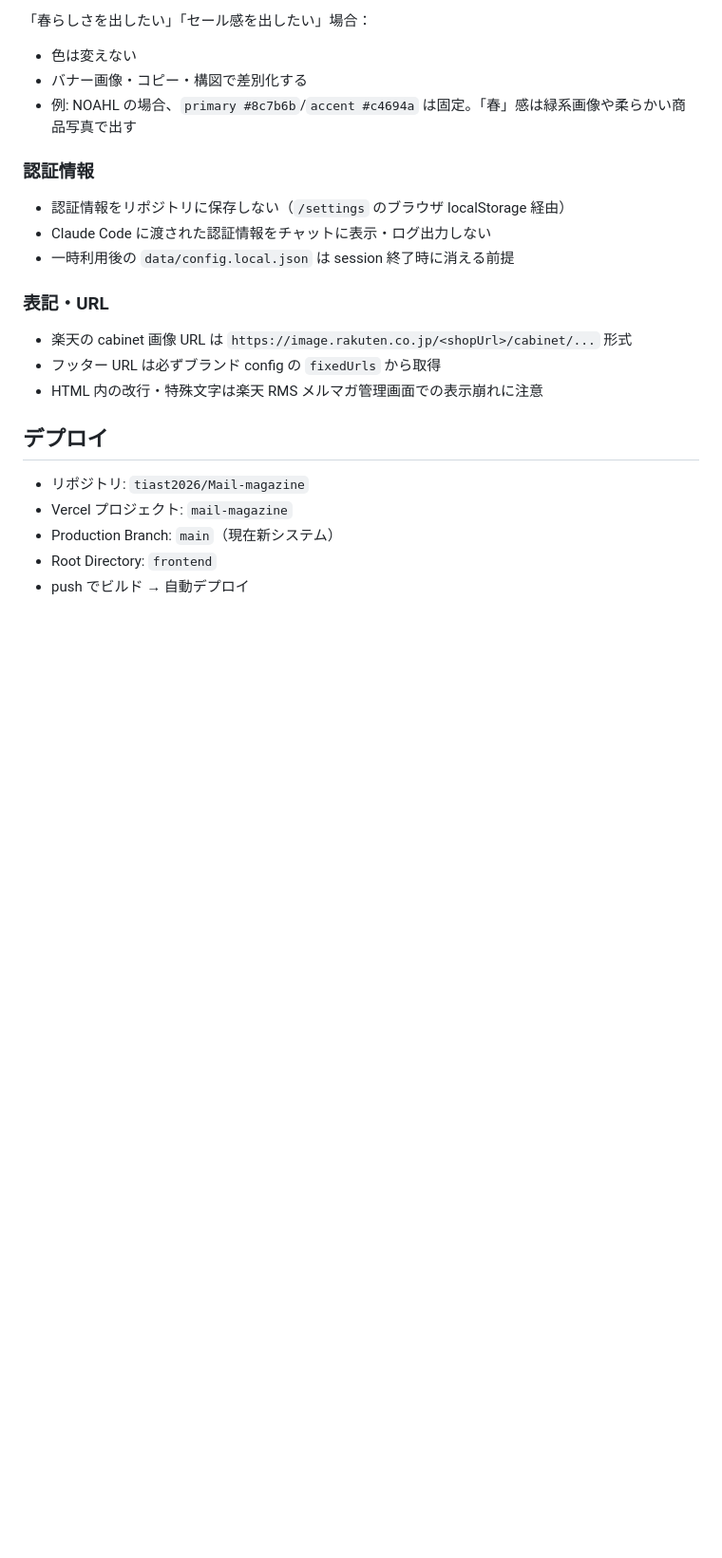
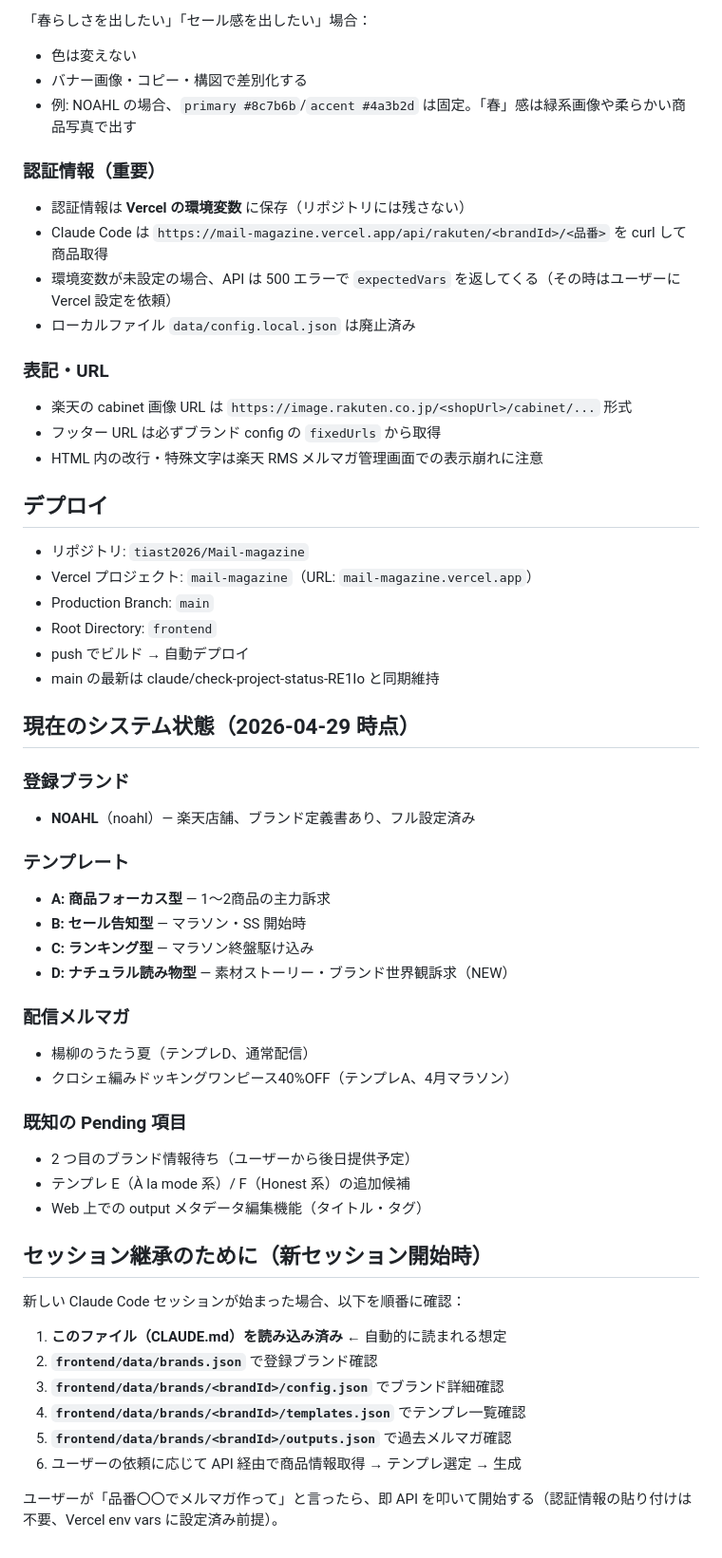
Before and after one commit to tiast2026/Mail-magazine, a Markdown page: CLAUDE.md, the part around one of its changes. Shown at 95% size. Drawn GitHub-style; blank space fills up the shorter version.

Commit message:
docs: CLAUDE.md をセッション継承用に整備
新しい Claude Code セッションが開始されても、システム全体の状態を
このファイル1つから把握できるように更新：

- 主要ファイルパスを最新化（brands/<id>/ 配下構造を反映）
- 認証情報の管理方法を Vercel 環境変数に更新（旧 localStorage 記述を削除）
- アクセントカラー記述を #c4694a → #4a3b2d に修正（ブランド定義書準拠）
- メルマガ生成フローを API 経由（curl）に更新
- 「現在のシステム状態」セクション追加（登録ブランド・テンプレ・配信履歴）
- 「セッション継承のために」セクション追加（新セッション開始時の手順）
- main は claude/check-project-status-RE1Io と同期維持と明記

これで session が変わっても、CLAUDE.md と data/brands/ 配下を見れば
即時に全体像が把握できる状態に。

https://claude.ai/code/session_01Dr62Vk65GiKtw2cFKAKJSu

```diff
--- a/CLAUDE.md
+++ b/CLAUDE.md
@@ -247,13 +252,14 @@ NOAHL（ナチュラル・カジュアル女性服）に合うもの：
 「春らしさを出したい」「セール感を出したい」場合：
 - 色は変えない
 - バナー画像・コピー・構図で差別化する
-- 例: NOAHL の場合、`primary #8c7b6b`/`accent #c4694a` は固定。「春」感は緑系画像や柔らかい商品写真で出す
+- 例: NOAHL の場合、`primary #8c7b6b`/`accent #4a3b2d` は固定。「春」感は緑系画像や柔らかい商品写真で出す
 
-### 認証情報
+### 認証情報（重要）
 
-- 認証情報をリポジトリに保存しない（`/settings` のブラウザ localStorage 経由）
-- Claude Code に渡された認証情報をチャットに表示・ログ出力しない
-- 一時利用後の `data/config.local.json` は session 終了時に消える前提
+- 認証情報は **Vercel の環境変数** に保存（リポジトリには残さない）
+- Claude Code は `https://mail-magazine.vercel.app/api/rakuten/<brandId>/<品番>` を curl して商品取得
+- 環境変数が未設定の場合、API は 500 エラーで `expectedVars` を返してくる（その時はユーザーに Vercel 設定を依頼）
+- ローカルファイル `data/config.local.json` は廃止済み
 
 ### 表記・URL
 
@@ -264,7 +270,41 @@ NOAHL（ナチュラル・カジュアル女性服）に合うもの：
 ## デプロイ
 
 - リポジトリ: `tiast2026/Mail-magazine`
-- Vercel プロジェクト: `mail-magazine`
-- Production Branch: `main`（現在新システム）
+- Vercel プロジェクト: `mail-magazine`（URL: `mail-magazine.vercel.app`）
+- Production Branch: `main`
 - Root Directory: `frontend`
 - push でビルド → 自動デプロイ
+- main の最新は claude/check-project-status-RE1Io と同期維持
+
+## 現在のシステム状態（2026-04-29 時点）
+
+### 登録ブランド
+- **NOAHL**（noahl）— 楽天店舗、ブランド定義書あり、フル設定済み
+
+### テンプレート
+- **A: 商品フォーカス型** — 1〜2商品の主力訴求
+- **B: セール告知型** — マラソン・SS 開始時
+- **C: ランキング型** — マラソン終盤駆け込み
+- **D: ナチュラル読み物型** — 素材ストーリー・ブランド世界観訴求（NEW）
+
+### 配信メルマガ
+- 楊柳のうたう夏（テンプレD、通常配信）
+- クロシェ編みドッキングワンピース40%OFF（テンプレA、4月マラソン）
+
+### 既知の Pending 項目
+- 2 つ目のブランド情報待ち（ユーザーから後日提供予定）
+- テンプレ E（À la mode 系）/ F（Honest 系）の追加候補
+- Web 上での output メタデータ編集機能（タイトル・タグ）
+
+## セッション継承のために（新セッション開始時）
+
+新しい Claude Code セッションが始まった場合、以下を順番に確認：
+
+1. **このファイル（CLAUDE.md）を読み込み済み** ← 自動的に読まれる想定
+2. **`frontend/data/brands.json`** で登録ブランド確認
+3. **`frontend/data/brands/<brandId>/config.json`** でブランド詳細確認
+4. **`frontend/data/brands/<brandId>/templates.json`** でテンプレ一覧確認
+5. **`frontend/data/brands/<brandId>/outputs.json`** で過去メルマガ確認
+6. ユーザーの依頼に応じて API 経由で商品情報取得 → テンプレ選定 → 生成
+
+ユーザーが「品番〇〇でメルマガ作って」と言ったら、即 API を叩いて開始する（認証情報の貼り付けは不要、Vercel env vars に設定済み前提）。
```
Also changed, not shown: other parts of CLAUDE.md (+12 -7 lines).
